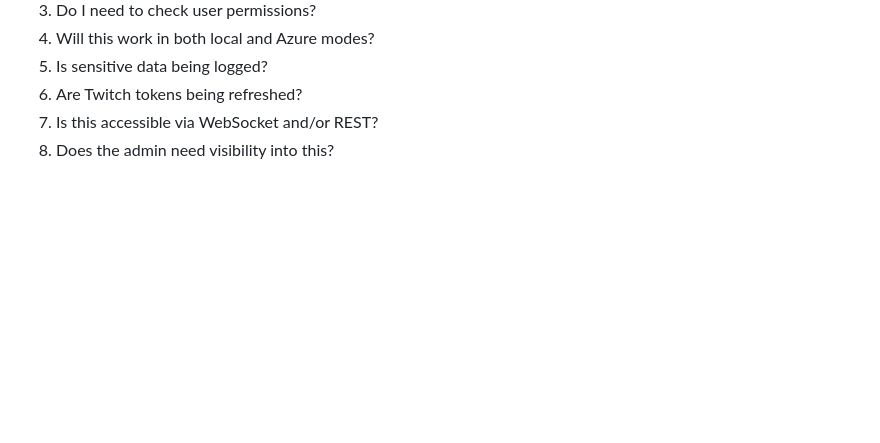
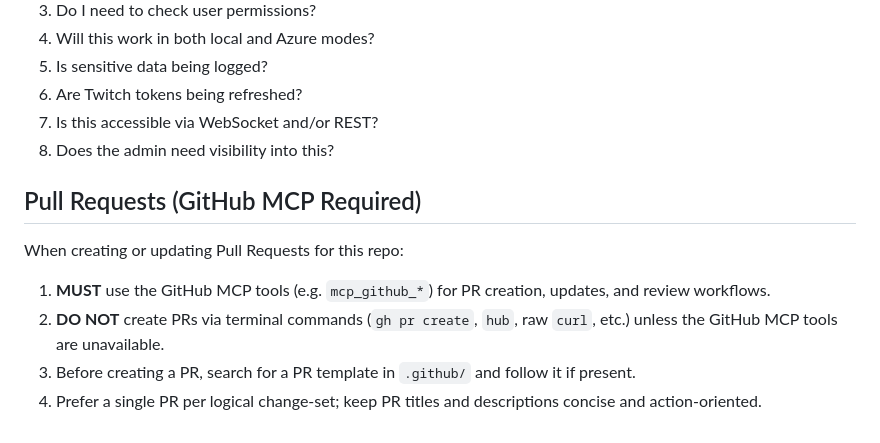
Before and after one commit to KainCH/omniasylum, a Markdown page: .github/copilot-instructions.md, the part around the change. Drawn GitHub-style; blank space fills up the shorter version.

Commit message:
GHCP updates

```diff
--- a/.github/copilot-instructions.md
+++ b/.github/copilot-instructions.md
@@ -630,3 +630,12 @@ try {
 6. Are Twitch tokens being refreshed?
 7. Is this accessible via WebSocket and/or REST?
 8. Does the admin need visibility into this?
+
+## Pull Requests (GitHub MCP Required)
+
+When creating or updating Pull Requests for this repo:
+
+1. **MUST** use the GitHub MCP tools (e.g. `mcp_github_*`) for PR creation, updates, and review workflows.
+2. **DO NOT** create PRs via terminal commands (`gh pr create`, `hub`, raw `curl`, etc.) unless the GitHub MCP tools are unavailable.
+3. Before creating a PR, search for a PR template in `.github/` and follow it if present.
+4. Prefer a single PR per logical change-set; keep PR titles and descriptions concise and action-oriented.
```
